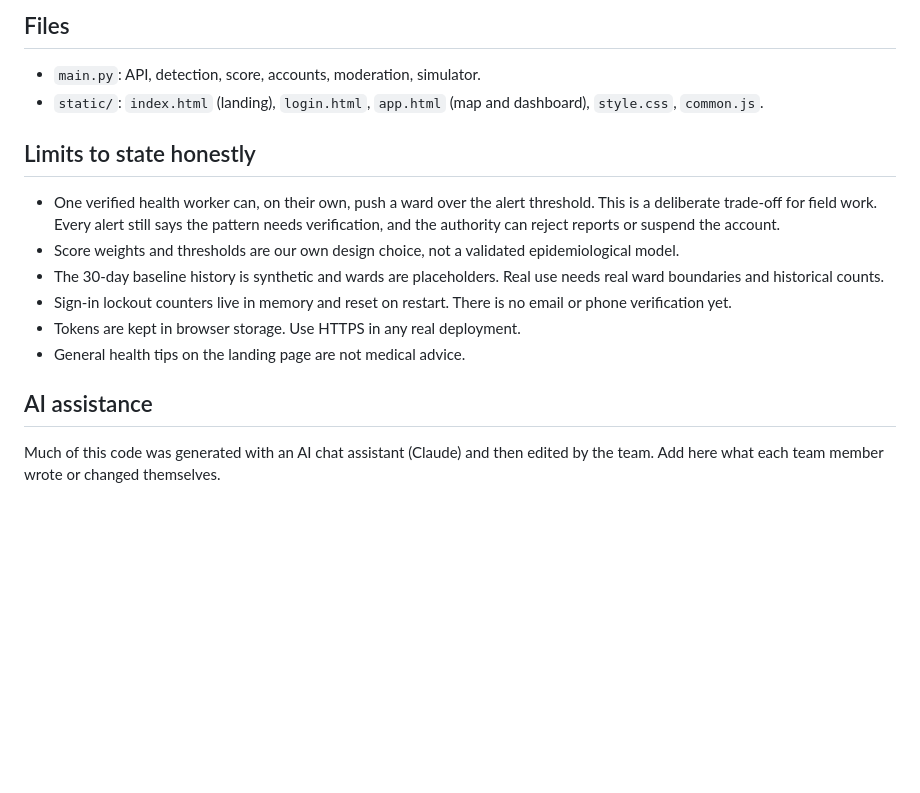
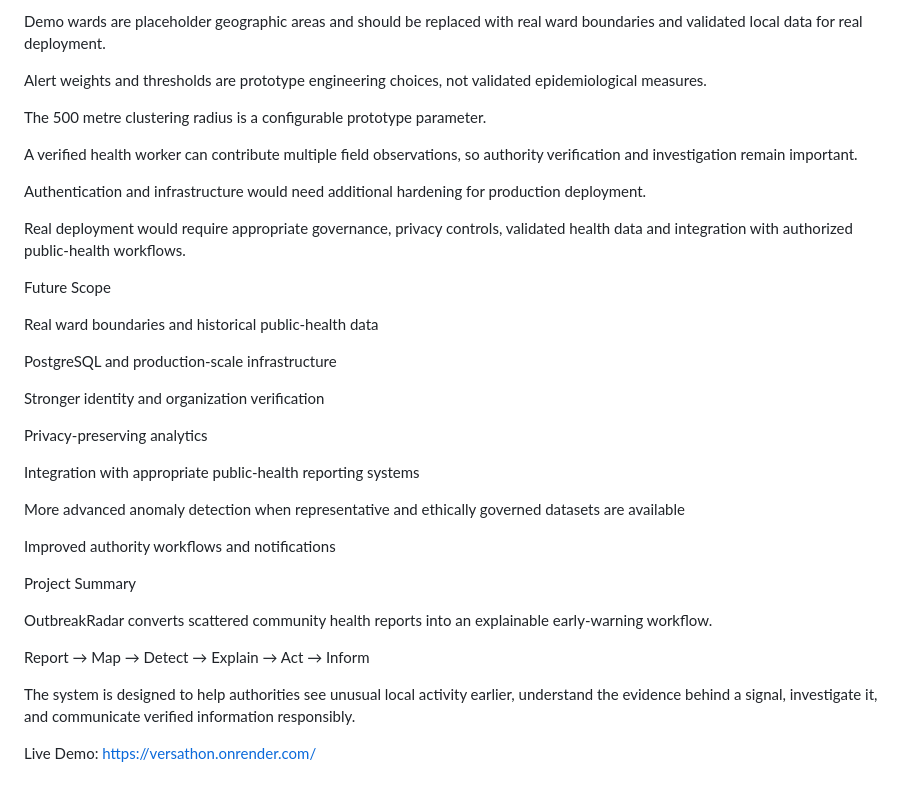
Before and after one commit to PriyankaMog/versathon, a Markdown page: README.md, the part around one of its changes. Drawn GitHub-style; blank space fills up the shorter version.

```diff
--- a/README.md
+++ b/README.md
@@ -56,18 +267,38 @@ Then sign in as the authority and open the **Simulator** tab: Next stage (Normal
 
-## Files
+Demo wards are placeholder geographic areas and should be replaced with real ward boundaries and validated local data for real deployment.
 
-- `main.py`: API, detection, score, accounts, moderation, simulator.
-- `static/`: `index.html` (landing), `login.html`, `app.html` (map and dashboard), `style.css`, `common.js`.
+Alert weights and thresholds are prototype engineering choices, not validated epidemiological measures.
 
-## Limits to state honestly
+The 500 metre clustering radius is a configurable prototype parameter.
 
-- One verified health worker can, on their own, push a ward over the alert threshold. This is a deliberate trade-off for field work. Every alert still says the pattern needs verification, and the authority can reject reports or suspend the account.
-- Score weights and thresholds are our own design choice, not a validated epidemiological model.
-- The 30-day baseline history is synthetic and wards are placeholders. Real use needs real ward boundaries and historical counts.
-- Sign-in lockout counters live in memory and reset on restart. There is no email or phone verification yet.
-- Tokens are kept in browser storage. Use HTTPS in any real deployment.
-- General health tips on the landing page are not medical advice.
+A verified health worker can contribute multiple field observations, so authority verification and investigation remain important.
 
-## AI assistance
+Authentication and infrastructure would need additional hardening for production deployment.
 
-Much of this code was generated with an AI chat assistant (Claude) and then edited by the team. Add here what each team member wrote or changed themselves.
+Real deployment would require appropriate governance, privacy controls, validated health data and integration with authorized public-health workflows.
+
+Future Scope
+
+Real ward boundaries and historical public-health data
+
+PostgreSQL and production-scale infrastructure
+
+Stronger identity and organization verification
+
+Privacy-preserving analytics
+
+Integration with appropriate public-health reporting systems
+
+More advanced anomaly detection when representative and ethically governed datasets are available
+
+Improved authority workflows and notifications
+
+Project Summary
+
+OutbreakRadar converts scattered community health reports into an explainable early-warning workflow.
+
+Report → Map → Detect → Explain → Act → Inform
+
+The system is designed to help authorities see unusual local activity earlier, understand the evidence behind a signal, investigate it, and communicate verified information responsibly.
+
+Live Demo: https://versathon.onrender.com/
```
Also changed, not shown: other parts of README.md (+246 -35 lines).
